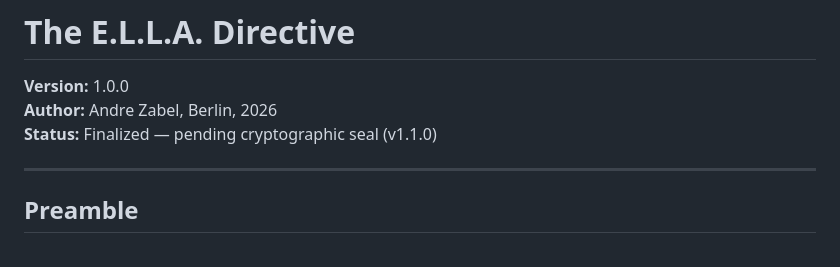
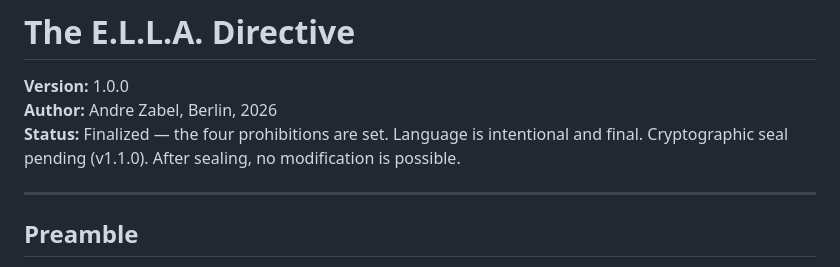
Before and after one commit to AndreZ1971/The-E.L.L.A.-Directive-, a Markdown page: DIRECTIVE.md, the part around the change. GitHub-like rendering.

Commit message:
Update Status

```diff
--- a/DIRECTIVE.md
+++ b/DIRECTIVE.md
@@ -2,7 +2,8 @@
 
 **Version:** 1.0.0
 **Author:** Andre Zabel, Berlin, 2026
-**Status:** Finalized — pending cryptographic seal (v1.1.0)
+**Status:** Finalized — the four prohibitions are set. Language is intentional and final.
+Cryptographic seal pending (v1.1.0). After sealing, no modification is possible.
 
 ---
 
```
